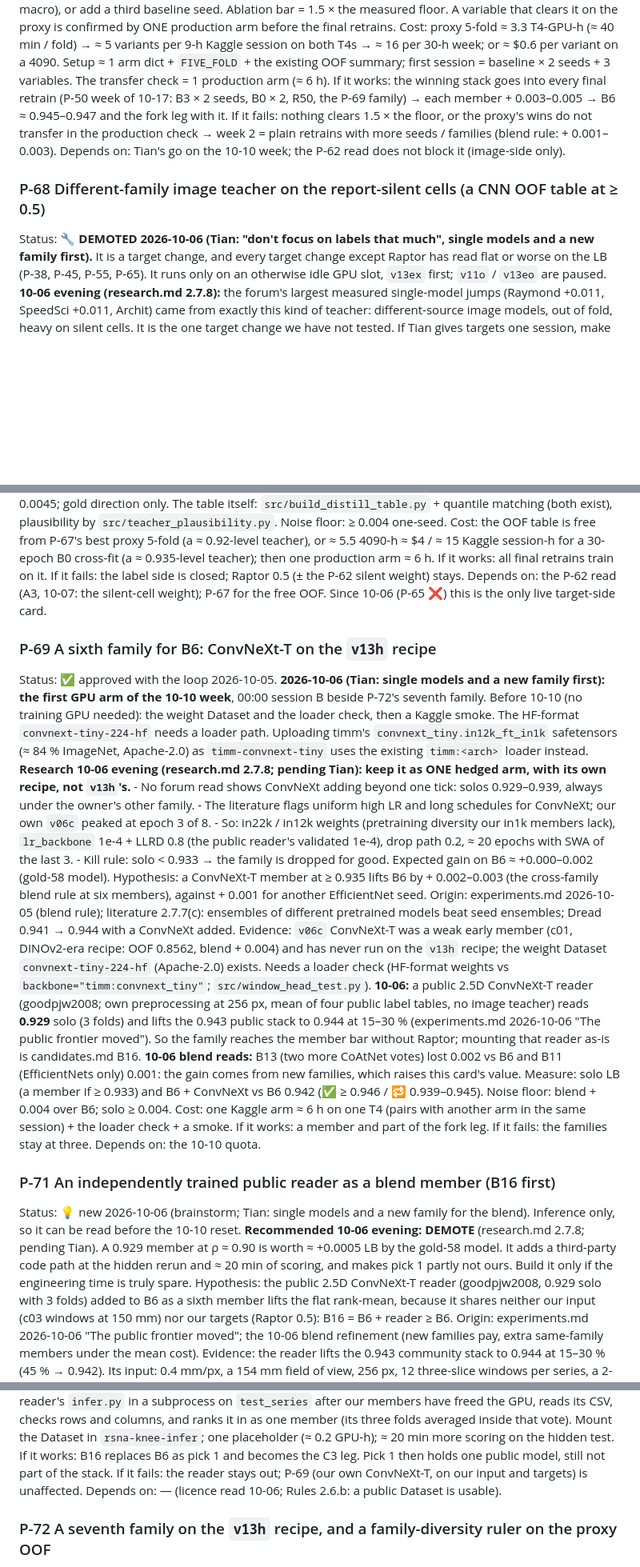
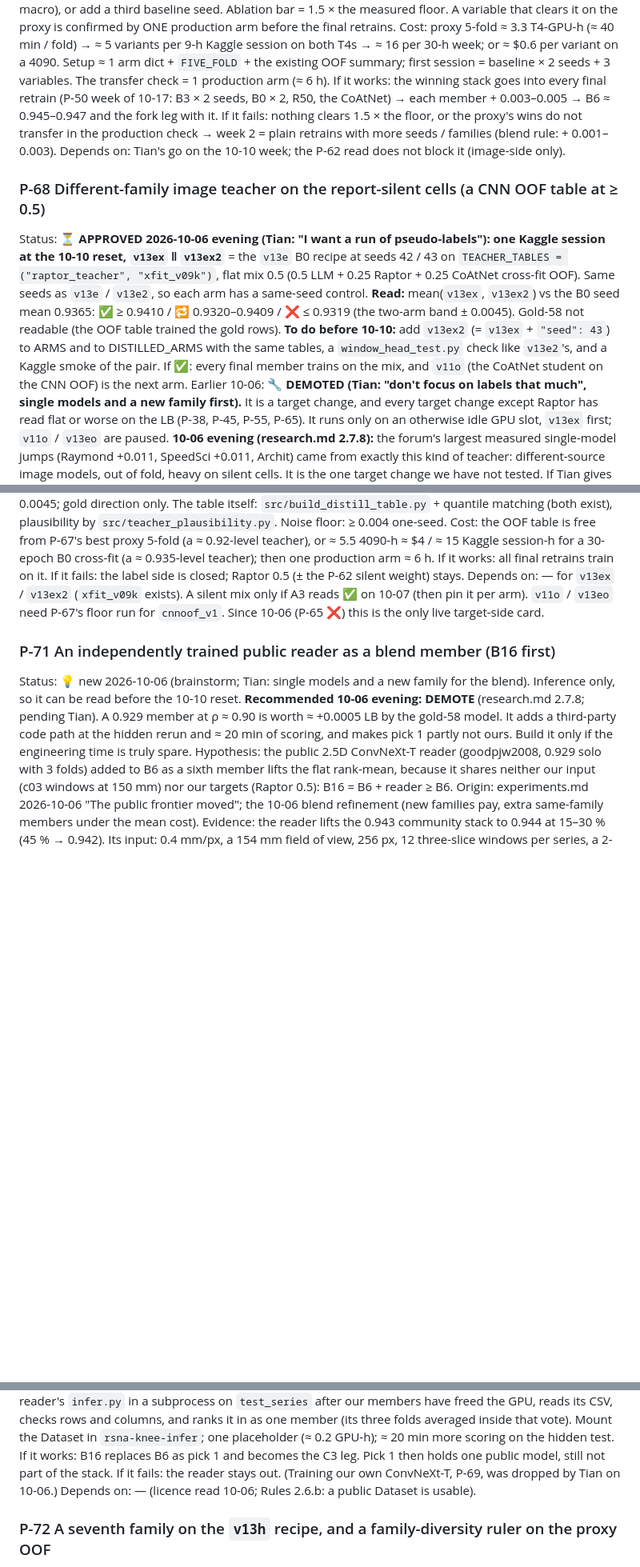
Before and after one commit to TianK003/RSNA-KneeMRI-kaggle-competition, a Markdown page: docs/proposals.md, 3 parts joined by grey strips. Shown at 80% size. Rendered like a GitHub page; blank space fills up the shorter version.

```diff
--- a/docs/proposals.md
+++ b/docs/proposals.md
@@ -137,14 +138,22 @@ Noise floor:  measured first: two seeds of the baseline proxy → the pooled see
 Cost:         proxy 5-fold ≈ 3.3 T4-GPU-h (≈ 40 min / fold) → ≈ 5 variants per 9-h Kaggle session on both T4s → ≈ 16 per 30-h week;
               or ≈ $0.6 per variant on a 4090. Setup ≈ 1 arm dict + `FIVE_FOLD` + the existing OOF summary; first session = baseline
               × 2 seeds + 3 variables. The transfer check = 1 production arm (≈ 6 h).
-If it works:  the winning stack goes into every final retrain (P-50 week of 10-17: B3 × 2 seeds, B0 × 2, R50, the P-69 family) →
+If it works:  the winning stack goes into every final retrain (P-50 week of 10-17: B3 × 2 seeds, B0 × 2, R50, the CoAtNet) →
               each member + 0.003–0.005 → B6 ≈ 0.945–0.947 and the fork leg with it.
 If it fails:  nothing clears 1.5 × the floor, or the proxy's wins do not transfer in the production check → week 2 = plain retrains
               with more seeds / families (blend rule: + 0.001–0.003).
 Depends on:   Tian's go on the 10-10 week; the P-62 read does not block it (image-side only).
 
 ### P-68 Different-family image teacher on the report-silent cells (a CNN OOF table at ≥ 0.5)
-Status:       🔧 **DEMOTED 2026-10-06 (Tian: "don't focus on labels that much", single models and a new family first).** It is a
+Status:       ⏳ **APPROVED 2026-10-06 evening (Tian: "I want a run of pseudo-labels"): one Kaggle session at the 10-10 reset,
+              `v13ex` ‖ `v13ex2`** = the `v13e` B0 recipe at seeds 42 / 43 on `TEACHER_TABLES = ("raptor_teacher", "xfit_v09k")`,
+              flat mix 0.5 (0.5 LLM + 0.25 Raptor + 0.25 CoAtNet cross-fit OOF). Same seeds as `v13e` / `v13e2`, so each arm has a
+              same-seed control. **Read:** mean(`v13ex`, `v13ex2`) vs the B0 seed mean 0.9365: ✅ ≥ 0.9410 / 🔁 0.9320–0.9409 /
+              ❌ ≤ 0.9319 (the two-arm band ± 0.0045). Gold-58 not readable (the OOF table trained the gold rows). **To do before
+              10-10:** add `v13ex2` (= `v13ex` + `"seed": 43`) to ARMS and to DISTILLED_ARMS with the same tables, a
+              `window_head_test.py` check like `v13e2`'s, and a Kaggle smoke of the pair. If ✅: every final member trains on the
+              mix, and `v11o` (the CoAtNet student on the CNN OOF) is the next arm. Earlier 10-06:
+              🔧 **DEMOTED (Tian: "don't focus on labels that much", single models and a new family first).** It is a
               target change, and every target change except Raptor has read flat or worse on the LB (P-38, P-45, P-55, P-65). It runs
               only on an otherwise idle GPU slot, `v13ex` first; `v11o` / `v13eo` are paused. **10-06 evening (research.md 2.7.8):**
               the forum's largest measured single-model jumps (Raymond +0.011, SpeedSci +0.011, Archit) came from exactly this kind of
@@ -188,39 +197,8 @@ Noise floor:  ≥ 0.004 one-seed.
 Cost:         the OOF table is free from P-67's best proxy 5-fold (a ≈ 0.92-level teacher), or ≈ 5.5 4090-h ≈ $4 / ≈ 15 Kaggle
               session-h for a 30-epoch B0 cross-fit (a ≈ 0.935-level teacher); then one production arm ≈ 6 h.
 If it works:  all final retrains train on it. If it fails: the label side is closed; Raptor 0.5 (± the P-62 silent weight) stays.
-Depends on:   the P-62 read (A3, 10-07: the silent-cell weight); P-67 for the free OOF. Since 10-06 (P-65 ❌) this is the only
-              live target-side card.
-
-### P-69 A sixth family for B6: ConvNeXt-T on the `v13h` recipe
-Status:       ✅ approved with the loop 2026-10-05. **2026-10-06 (Tian: single models and a new family first): the first GPU arm of
-              the 10-10 week**, 00:00 session B beside P-72's seventh family. Before 10-10 (no training GPU needed): the weight Dataset
-              and the loader check, then a Kaggle smoke. The HF-format `convnext-tiny-224-hf` needs a loader path. Uploading timm's
-              `convnext_tiny.in12k_ft_in1k` safetensors (≈ 84 % ImageNet, Apache-2.0) as `timm-convnext-tiny` uses the existing
-              `timm:<arch>` loader instead.
-              **Research 10-06 evening (research.md 2.7.8; pending Tian): keep it as ONE hedged arm, with its own recipe, not
-              `v13h`'s.**
-              - No forum read shows ConvNeXt adding beyond one tick: solos 0.929–0.939, always under the owner's other family.
-              - The literature flags uniform high LR and long schedules for ConvNeXt; our own `v06c` peaked at epoch 3 of 8.
-              - So: in22k / in12k weights (pretraining diversity our in1k members lack), `lr_backbone` 1e-4 + LLRD 0.8 (the
-                public reader's validated 1e-4), drop path 0.2, ≈ 20 epochs with SWA of the last 3.
-              - Kill rule: solo < 0.933 → the family is dropped for good. Expected gain on B6 ≈ +0.000–0.002 (gold-58 model).
-Hypothesis:   a ConvNeXt-T member at ≥ 0.935 lifts B6 by + 0.002–0.003 (the cross-family blend rule at six members), against + 0.001
-              for another EfficientNet seed.
-Origin:       experiments.md 2026-10-05 (blend rule); literature 2.7.7(c): ensembles of different pretrained models beat seed
-              ensembles; Dread 0.941 → 0.944 with a ConvNeXt added.
-Evidence:     `v06c` ConvNeXt-T was a weak early member (c01, DINOv2-era recipe: OOF 0.8562, blend + 0.004) and has never run on the
-              `v13h` recipe; the weight Dataset `convnext-tiny-224-hf` (Apache-2.0) exists. Needs a loader check (HF-format weights
-              vs `backbone="timm:convnext_tiny"`; `src/window_head_test.py`). **10-06:** a public 2.5D ConvNeXt-T reader (goodpjw2008;
-              own preprocessing at 256 px, mean of four public label tables, no image teacher) reads **0.929** solo (3 folds) and
-              lifts the 0.943 public stack to 0.944 at 15–30 % (experiments.md 2026-10-06 "The public frontier moved"). So the family
-              reaches the member bar without Raptor; mounting that reader as-is is candidates.md B16.
-              **10-06 blend reads:** B13 (two more CoAtNet votes) lost 0.002 vs B6 and B11 (EfficientNets only) 0.001: the gain
-              comes from new families, which raises this card's value.
-Measure:      solo LB (a member if ≥ 0.933) and B6 + ConvNeXt vs B6 0.942 (✅ ≥ 0.946 / 🔁 0.939–0.945).
-Noise floor:  blend + 0.004 over B6; solo ≥ 0.004.
-Cost:         one Kaggle arm ≈ 6 h on one T4 (pairs with another arm in the same session) + the loader check + a smoke.
-If it works:  a member and part of the fork leg. If it fails: the families stay at three.
-Depends on:   the 10-10 quota.
+Depends on:   — for `v13ex` / `v13ex2` (`xfit_v09k` exists). A silent mix only if A3 reads ✅ on 10-07 (then pin it per arm).
+              `v11o` / `v13eo` need P-67's floor run for `cnnoof_v1`. Since 10-06 (P-65 ❌) this is the only live target-side card.
 
 ### P-71 An independently trained public reader as a blend member (B16 first)
 Status:       💡 new 2026-10-06 (brainstorm; Tian: single models and a new family for the blend). Inference only, so it can be read
@@ -246,7 +224,7 @@ Cost:         ≈ 60 lines in `src/kaggle_pipeline.py`: an external-member hook
               member (its three folds averaged inside that vote). Mount the Dataset in `rsna-knee-infer`; one placeholder (≈ 0.2 GPU-h);
               ≈ 20 min more scoring on the hidden test.
 If it works:  B16 replaces B6 as pick 1 and becomes the C3 leg. Pick 1 then holds one public model, still not part of the stack.
-If it fails:  the reader stays out; P-69 (our own ConvNeXt-T, on our input and targets) is unaffected.
+If it fails:  the reader stays out. (Training our own ConvNeXt-T, P-69, was dropped by Tian on 10-06.)
 Depends on:   — (licence read 10-06; Rules 2.6.b: a public Dataset is usable).
 
 ### P-72 A seventh family on the `v13h` recipe, and a family-diversity ruler on the proxy OOF
```
Also changed, not shown: other parts of docs/proposals.md (+16 -14 lines), CLAUDE.md (+1 -1 lines), docs/candidates.md (+35 -35 lines).
